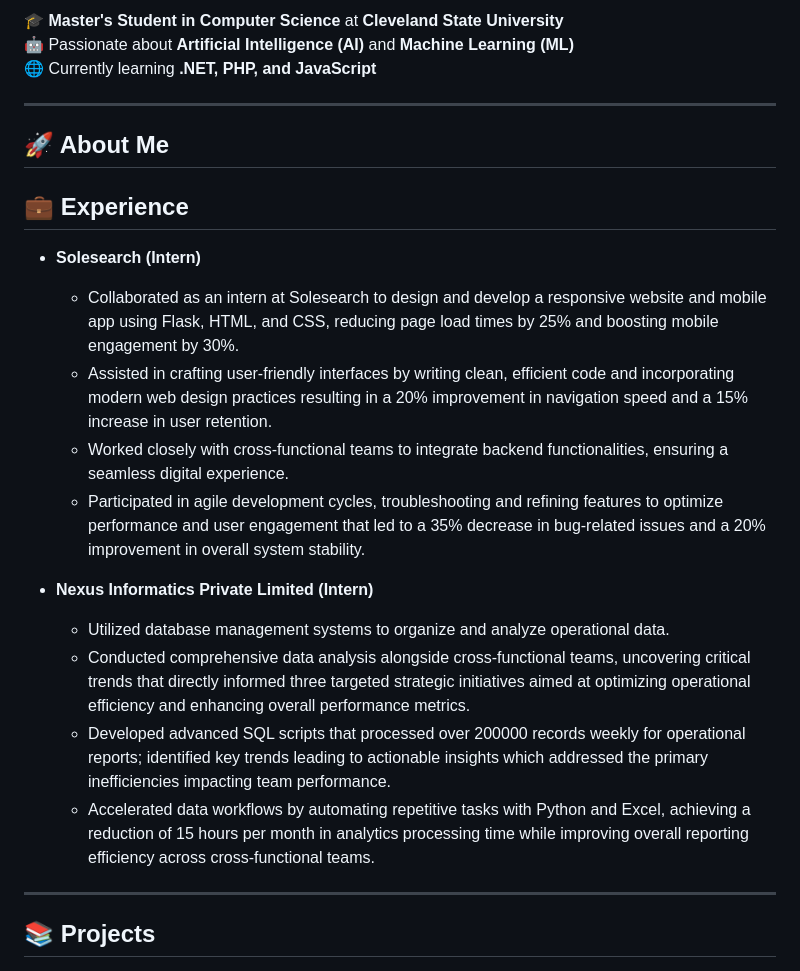
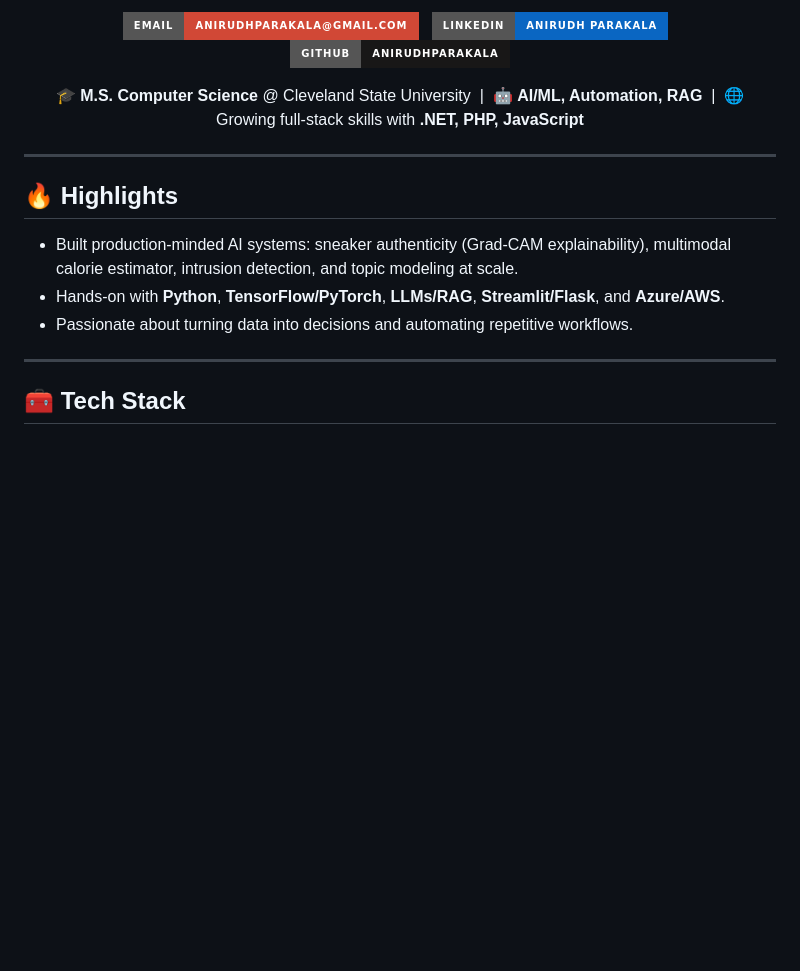
Before and after one commit to anirudhparakala/VenkataAnirudhParakala, a Markdown page: README.md, the part around the change printed below. Drawn GitHub-style; badges without logos; blank space fills up the shorter version.

```diff
--- a/README.md
+++ b/README.md
@@ -4,36 +11,33 @@
 
-🎓 **Master's Student in Computer Science** at **Cleveland State University**
-🤖 Passionate about **Artificial Intelligence (AI)** and **Machine Learning (ML)**
-🌐 Currently learning **.NET, PHP, and JavaScript**
+<p align="center">
+  <a href="mailto:anirudhparakala@gmail.com">
+    <img src="https://img.shields.io/badge/Email-anirudhparakala%40gmail.com-D14836?style=for-the-badge&logo=gmail&logoColor=white" />
+  </a>
+  &nbsp;
+  <a href="https://www.linkedin.com/in/anirudh-parakala">
+    <img src="https://img.shields.io/badge/LinkedIn-Anirudh%20Parakala-0A66C2?style=for-the-badge&logo=linkedin&logoColor=white" />
+  </a>
+  &nbsp;
+  <a href="https://github.com/anirudhparakala">
+    <img src="https://img.shields.io/badge/GitHub-anirudhparakala-181717?style=for-the-badge&logo=github&logoColor=white" />
+  </a>
+</p>
+
+<p align="center">
+  🎓 <b>M.S. Computer Science</b> @ Cleveland State University &nbsp;|&nbsp;
+  🤖 <b>AI/ML, Automation, RAG</b> &nbsp;|&nbsp;
+  🌐 Growing full-stack skills with <b>.NET, PHP, JavaScript</b>
+</p>
 
 ---
 
-## 🚀 About Me
+## 🔥 Highlights
 
-## 💼 Experience
-- **Solesearch (Intern)**
-  - Collaborated as an intern at Solesearch to design and develop a responsive website and mobile app
-    using Flask, HTML, and CSS, reducing page load times by 25% and boosting mobile engagement by 30%.
-  - Assisted in crafting user-friendly interfaces by writing clean, efficient code and incorporating modern
-    web design practices resulting in a 20% improvement in navigation speed and a 15% increase in user retention.
-  - Worked closely with cross-functional teams to integrate backend functionalities, ensuring a seamless digital experience.
-  - Participated in agile development cycles, troubleshooting and refining features to optimize performance
-    and user engagement that led to a 35% decrease in bug-related issues and a 20% improvement in overall system stability.
-
-- **Nexus Informatics Private Limited (Intern)**
-  - Utilized database management systems to organize and analyze operational data.
-  - Conducted comprehensive data analysis alongside cross-functional teams, uncovering critical trends
-    that directly informed three targeted strategic initiatives aimed at optimizing operational efficiency and
-    enhancing overall performance metrics.
-  - Developed advanced SQL scripts that processed over 200000 records weekly for operational reports;
-    identified key trends leading to actionable insights which addressed the primary inefficiencies impacting
-    team performance.
-  - Accelerated data workflows by automating repetitive tasks with Python and Excel, achieving a
-    reduction of 15 hours per month in analytics processing time while improving overall reporting efficiency
-    across cross-functional teams.
-
+- Built production-minded AI systems: sneaker authenticity (Grad-CAM explainability), multimodal calorie estimator, intrusion detection, and topic modeling at scale.
+- Hands-on with **Python**, **TensorFlow/PyTorch**, **LLMs/RAG**, **Streamlit/Flask**, and **Azure/AWS**.
+- Passionate about turning data into decisions and automating repetitive workflows.
 
 ---
 
-## 📚 Projects
+## 🧰 Tech Stack
 
```
Also changed, not shown: other parts of README.md (+128 -30 lines).
